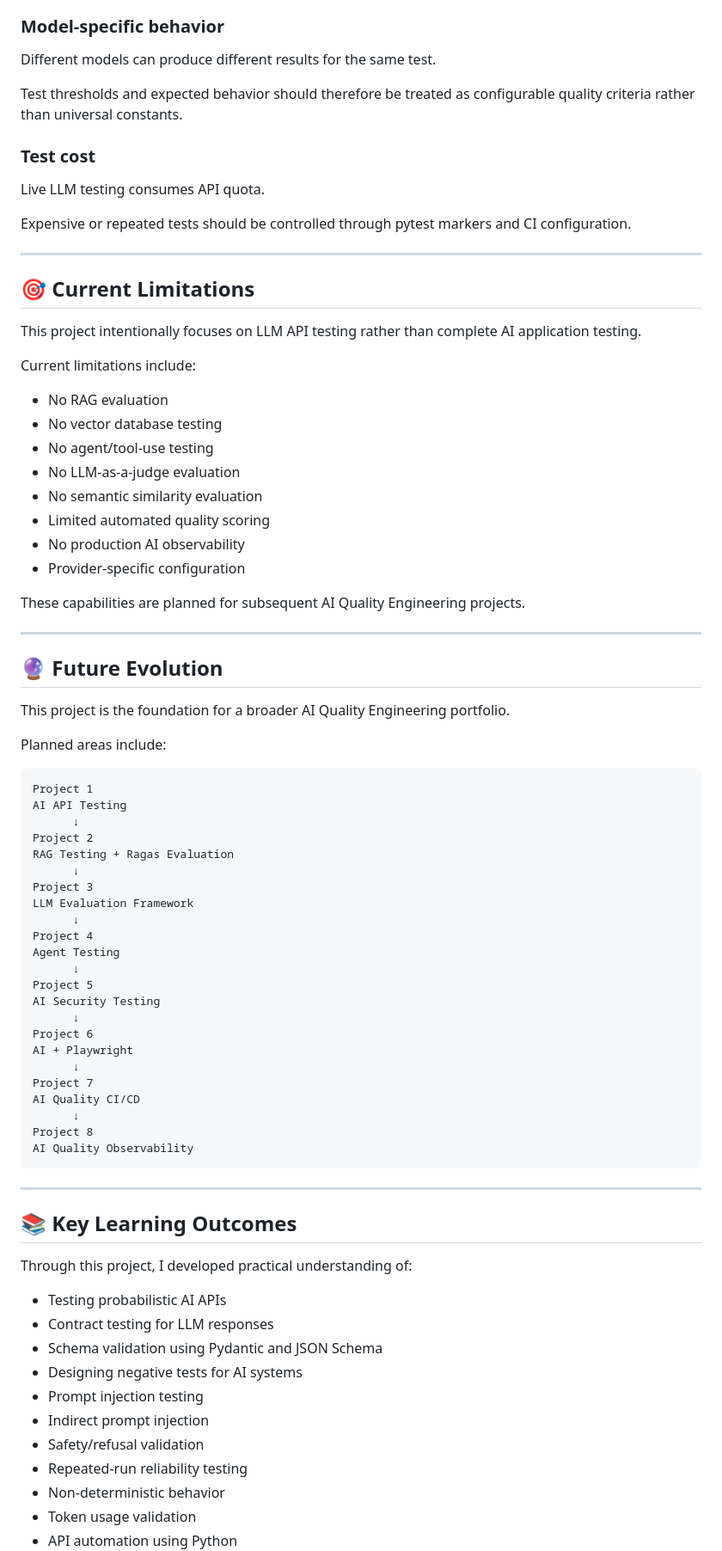
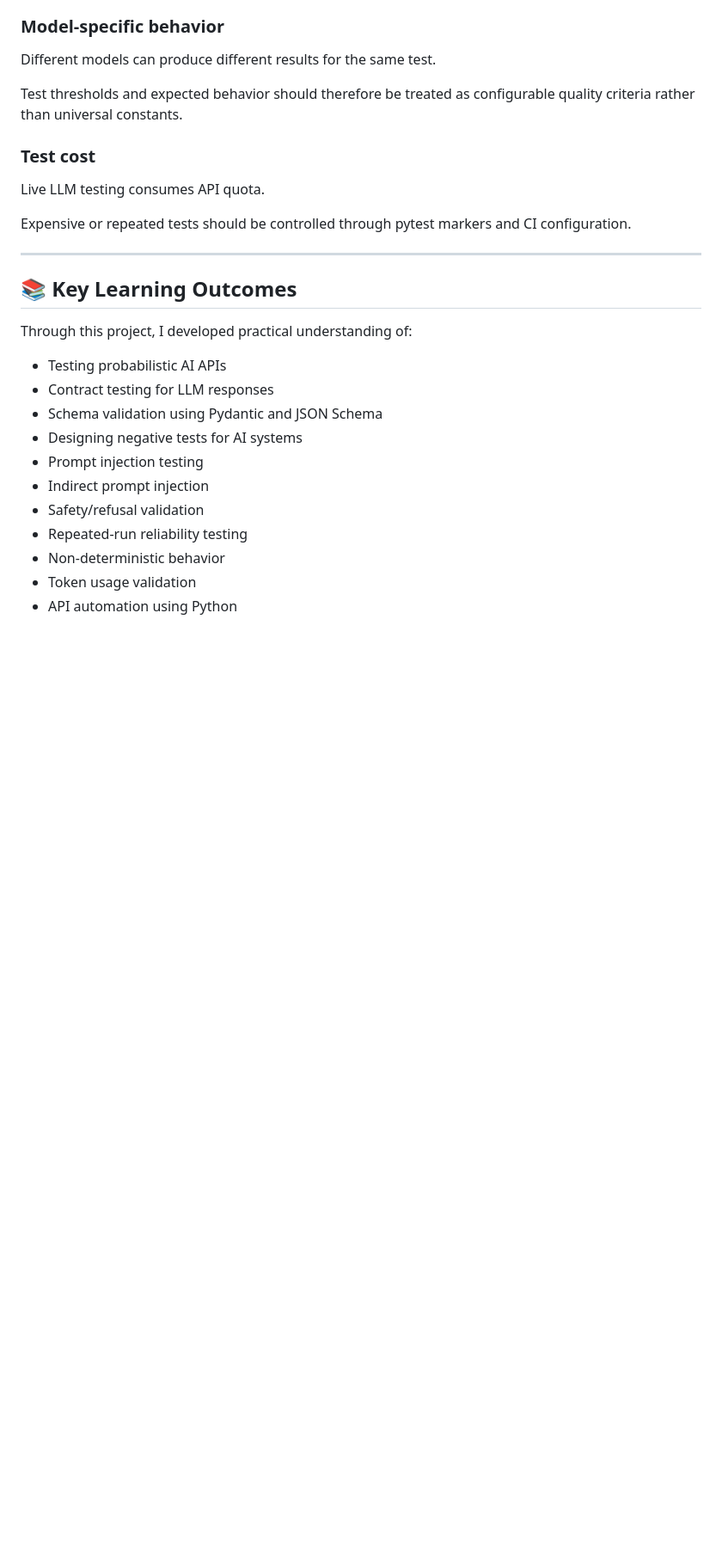
Before and after one commit to Myashodha/ai-api-testing, a Markdown page: README.md, the part around one of its changes. Shown at 86% size. Rendered like a GitHub page; blank space fills up the shorter version.

Commit message:
updated README
Removed sections on current limitations, future evolution, key learning outcomes, key engineering insight, and project status from the README.

````diff
--- a/README.md
+++ b/README.md
@@ -482,59 +482,6 @@ Expensive or repeated tests should be controlled through pytest markers and CI c
 
 ---
 
-## 🎯 Current Limitations
-
-This project intentionally focuses on LLM API testing rather than complete AI application testing.
-
-Current limitations include:
-
-* No RAG evaluation
-* No vector database testing
-* No agent/tool-use testing
-* No LLM-as-a-judge evaluation
-* No semantic similarity evaluation
-* Limited automated quality scoring
-* No production AI observability
-* Provider-specific configuration
-
-These capabilities are planned for subsequent AI Quality Engineering projects.
-
----
-
-## 🔮 Future Evolution
-
-This project is the foundation for a broader AI Quality Engineering portfolio.
-
-Planned areas include:
-
-```text
-Project 1
-AI API Testing
-      ↓
-Project 2
-RAG Testing + Ragas Evaluation
-      ↓
-Project 3
-LLM Evaluation Framework
-      ↓
-Project 4
-Agent Testing
-      ↓
-Project 5
-AI Security Testing
-      ↓
-Project 6
-AI + Playwright
-      ↓
-Project 7
-AI Quality CI/CD
-      ↓
-Project 8
-AI Quality Observability
-```
-
----
-
 ## 📚 Key Learning Outcomes
 
 Through this project, I developed practical understanding of:
````
Also changed, not shown: other parts of README.md (+0 -24 lines).
